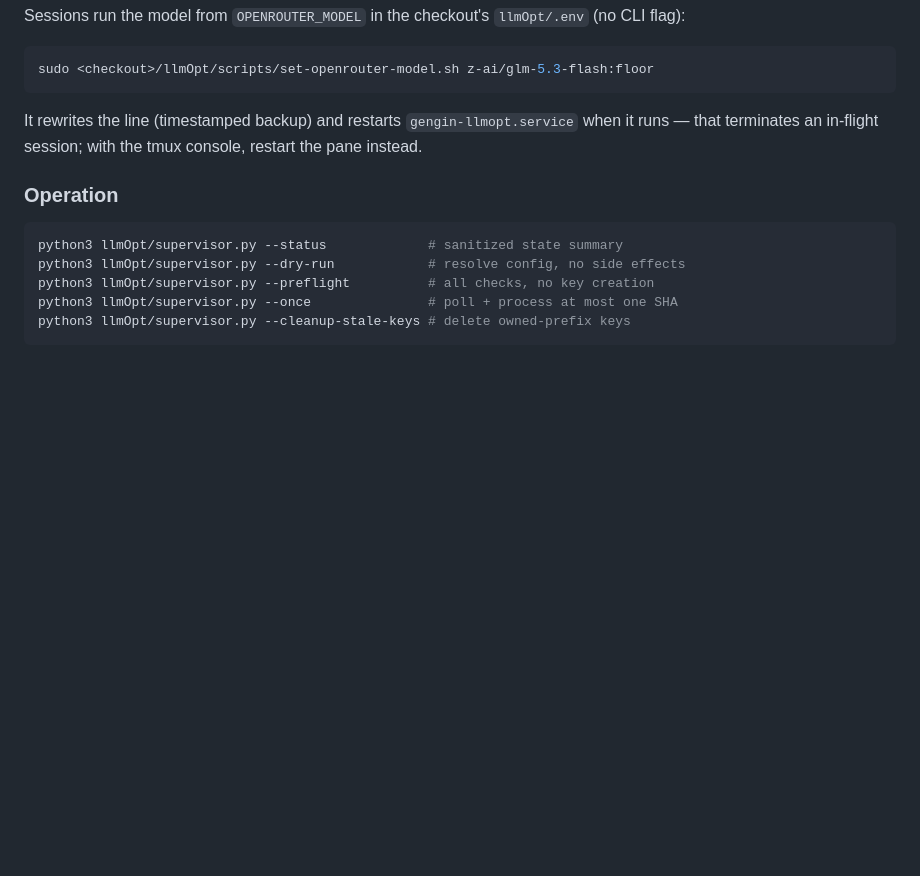
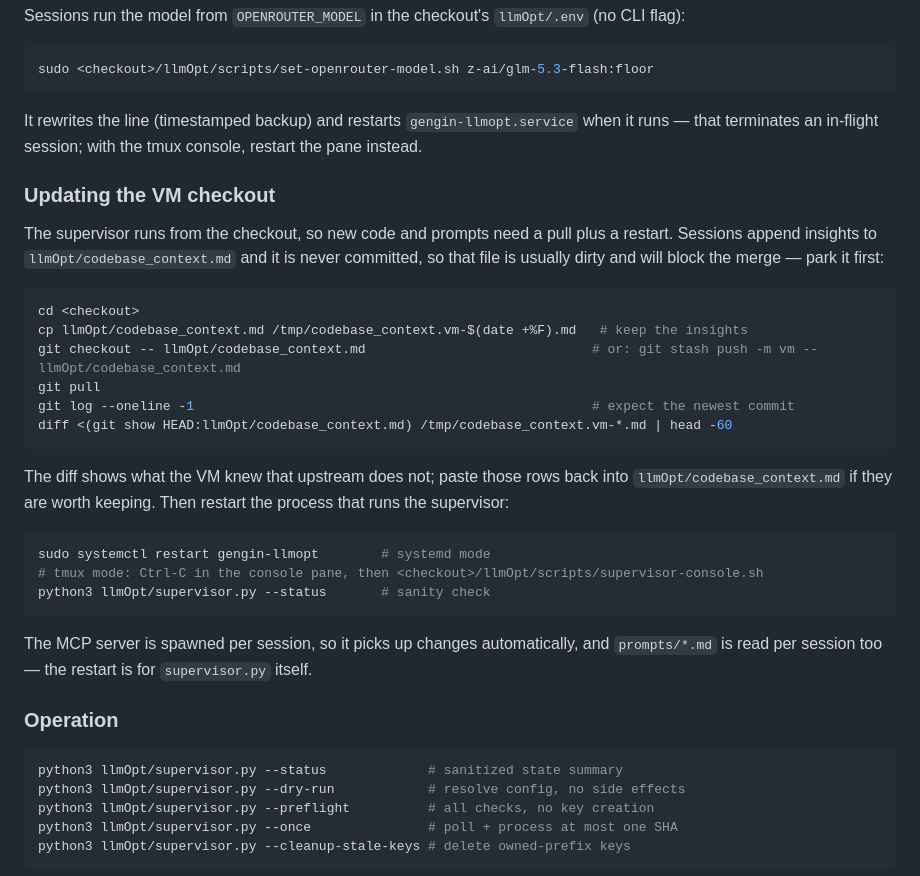
Before and after one commit to DarkBenky/gengin, a Markdown page: llmOpt/README.md, the part around the change. Drawn GitHub-style; blank space fills up the shorter version.

Commit message:
docs: the exact VM checkout update recipe
Sessions keep llmOpt/codebase_context.md dirty (it is deliberately never staged),
so a plain 'git pull' on the VM aborts with 'local changes would be overwritten'.
Documented: back the file up, restore or stash it, pull, diff the backup against
the new upstream version and paste back the rows worth keeping, then restart the
supervisor (systemd unit or the tmux console) and check --status.

````diff
--- a/llmOpt/README.md
+++ b/llmOpt/README.md
@@ -302,6 +302,34 @@ It rewrites the line (timestamped backup) and restarts `gengin-llmopt.service`
 when it runs — that terminates an in-flight session; with the tmux console,
 restart the pane instead.
 
+### Updating the VM checkout
+
+The supervisor runs from the checkout, so new code and prompts need a pull plus a
+restart.  Sessions append insights to `llmOpt/codebase_context.md` and it is never
+committed, so that file is usually dirty and will block the merge — park it first:
+
+```bash
+cd <checkout>
+cp llmOpt/codebase_context.md /tmp/codebase_context.vm-$(date +%F).md   # keep the insights
+git checkout -- llmOpt/codebase_context.md                             # or: git stash push -m vm -- llmOpt/codebase_context.md
+git pull
+git log --oneline -1                                                   # expect the newest commit
+diff <(git show HEAD:llmOpt/codebase_context.md) /tmp/codebase_context.vm-*.md | head -60
+```
+
+The diff shows what the VM knew that upstream does not; paste those rows back into
+`llmOpt/codebase_context.md` if they are worth keeping.  Then restart the process
+that runs the supervisor:
+
+```bash
+sudo systemctl restart gengin-llmopt        # systemd mode
+# tmux mode: Ctrl-C in the console pane, then <checkout>/llmOpt/scripts/supervisor-console.sh
+python3 llmOpt/supervisor.py --status       # sanity check
+```
+
+The MCP server is spawned per session, so it picks up changes automatically, and
+`prompts/*.md` is read per session too — the restart is for `supervisor.py` itself.
+
 ### Operation
 
 ```bash
````
